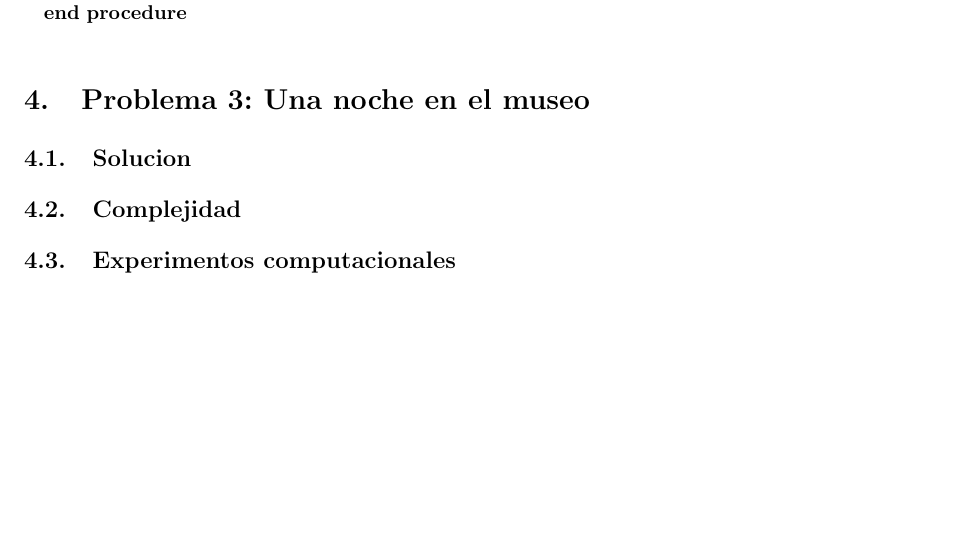
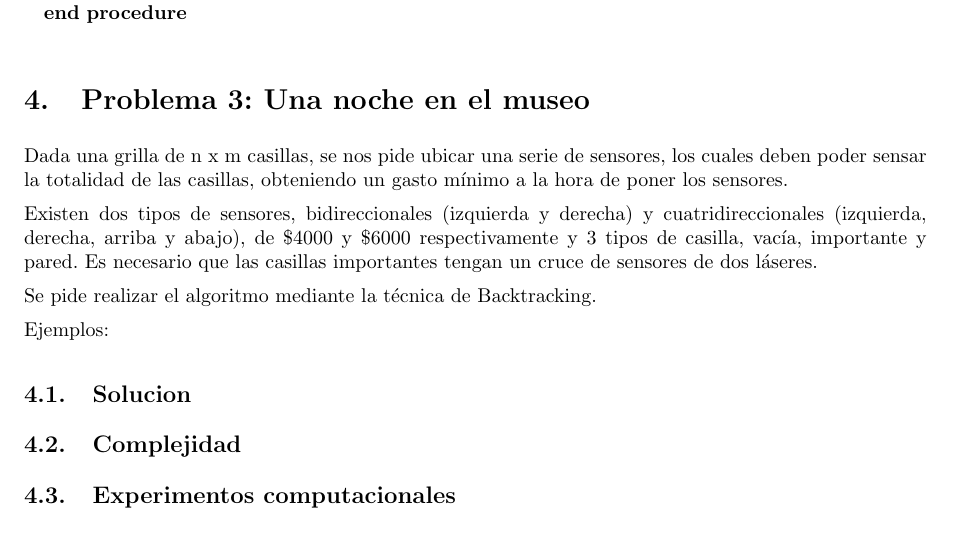
Before and after one commit to LeandroLovisolo/Algo3-TP1, a LaTeX document (tex/informe.tex): part of page 6 of 7, cut so that both start at the same text, the shorter picture padded with empty space. Compiled offline with pdfLaTeX.

Commit message:
Introduccion problema 3

```diff
--- a/tex/informe.tex
+++ b/tex/informe.tex
@@ -339,6 +339,13 @@ Utilizamos un approach bottom up: computamos y memorizamos las soluciones a los
 
 
 \section{Problema 3: Una noche en el museo}
+Dada una grilla de n x m casillas, se nos pide ubicar una serie de sensores, los cuales deben poder sensar la totalidad de las casillas, obteniendo un gasto mínimo a la hora de poner los sensores.
+
+Existen dos tipos de sensores, bidireccionales (izquierda y derecha) y cuatridireccionales (izquierda, derecha, arriba y abajo), de \$4000 y \$6000 respectivamente y 3 tipos de casilla, vacía, importante y pared. Es necesario que las casillas importantes tengan un cruce de sensores de dos láseres.
+
+Se pide realizar el algoritmo mediante la técnica de Backtracking.
+
+Ejemplos:
 
 \subsection{Solucion}
 \subsection{Complejidad}
```
